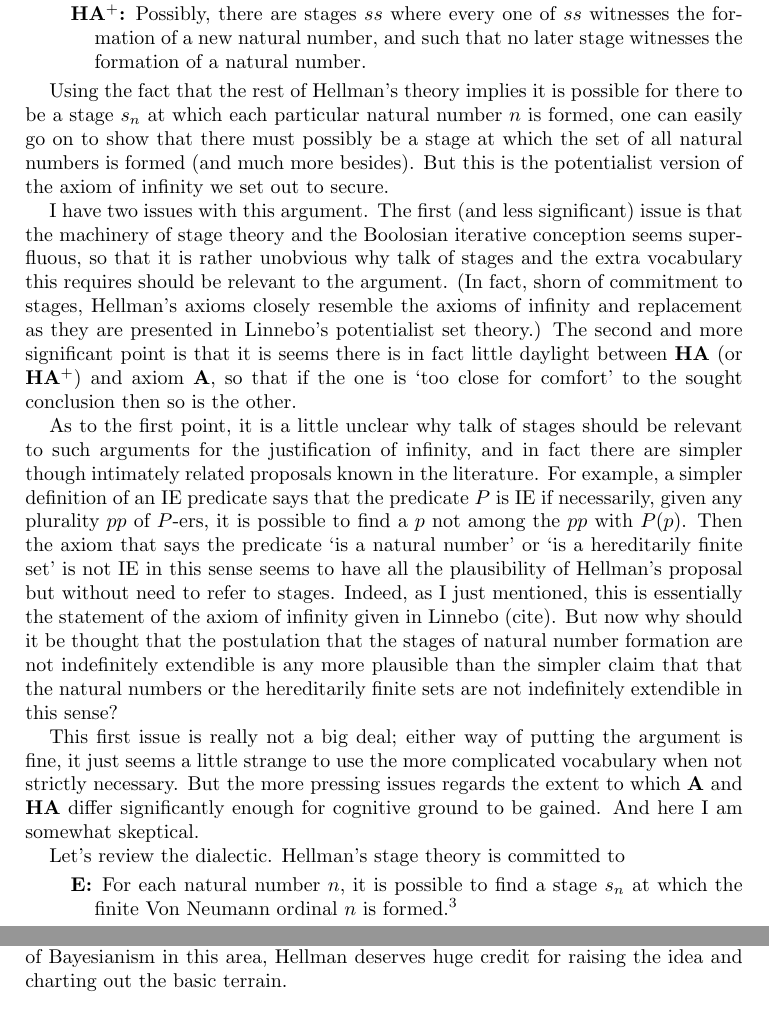
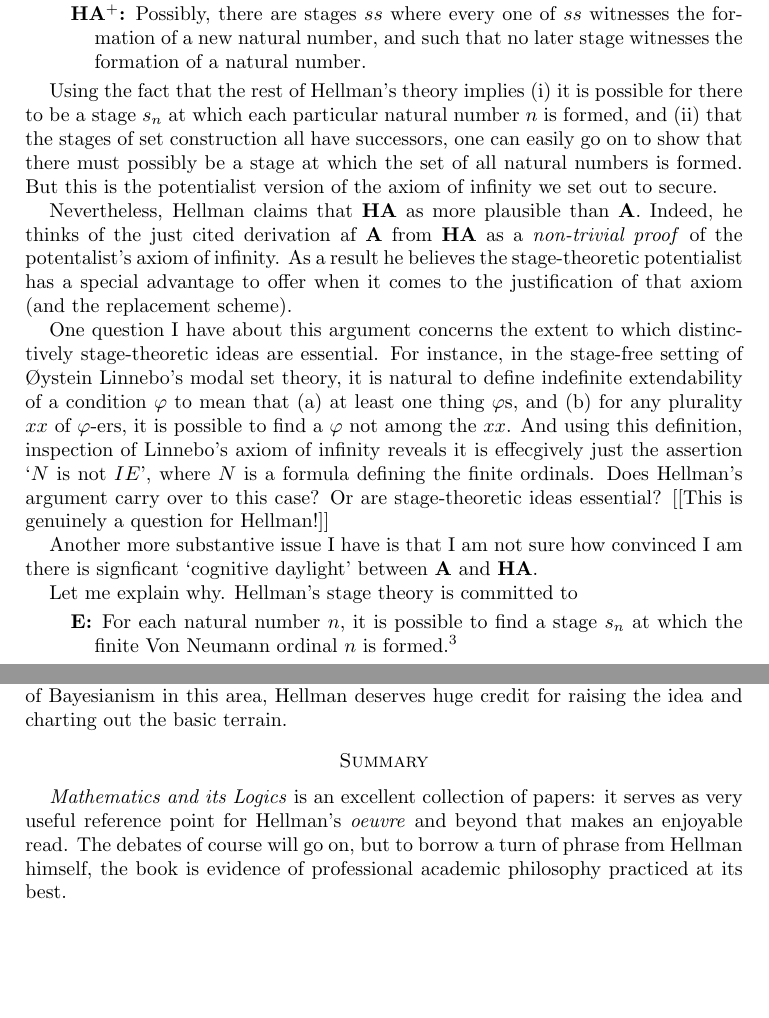
Before and after one commit to cscambler/Hellman-MAIL-review, a LaTeX paper (Hellman Review.tex): two parts of pages 5 and 9 of 9, joined at a grey line, cut so that both start at the same text, the shorter picture padded with empty space. Compiled offline with pdfLaTeX.

Commit message:
finished first draft

```diff
--- a/Hellman Review.tex
+++ b/Hellman Review.tex
@@ -306,47 +306,39 @@ so we are left with (up to trivial grammatical reshuffling)
     and such that no later stage witnesses the formation of a natural number.
 \end{description}
 
-Using the fact that the rest of Hellman's theory implies
+Using the fact that the rest of Hellman's theory implies (i)
 it is possible for there to be a stage $s_n$ at which
-each particular natural number $n$ is formed,
+each particular natural number $n$ is formed, and (ii) that the
+stages of set construction all have successors,
 one can easily go on to show that there must possibly be a stage
-at which the set of all natural numbers is formed (and much more besides).
-But this is the potentialist version of the axiom of infinity we set out to secure.
+at which the set of all natural numbers is formed.
+But this is the potentialist version of the axiom of infinity we
+set out to secure.
 
-I have two issues with this argument.
-The first (and less significant) issue is that the machinery of stage theory
-and the Boolosian iterative conception seems superfluous, so that it is
-rather unobvious why talk of stages and the extra vocabulary this requires should
-be relevant to the argument. (In fact, shorn of commitment to stages, Hellman's
-axioms closely resemble the axioms of infinity and replacement as they are
-presented in Linnebo's potentialist set theory.)
-The second and more significant point is that it is seems there is in fact
-little daylight between {\bf HA} (or {\bf HA$^+$})
-and axiom {\bf A}, so that if the one is  `too close for comfort' to the
-sought conclusion then so is the other.
+Nevertheless, Hellman claims that {\bf HA} as more plausible than {\bf A}.
+Indeed, he thinks of the just cited derivation af {\bf A} from {\bf HA}
+as a \emph{non-trivial proof} of the potentalist's axiom of infinity.
+As a result he believes the stage-theoretic potentialist has a
+special advantage to offer when it comes to
+the justification of that axiom (and the replacement scheme).
 
-As to the first point, it is a little unclear why talk of stages
-should be relevant to such arguments for the justification of infinity,
-and in fact there are simpler though intimately related proposals known
-in the literature. For example, a simpler definition of an IE predicate says
-that the predicate $P$ is IE if necessarily, given any plurality $pp$ of $P$-ers,
-it is possible to find a $p$ not among the $pp$ with $P(p)$.
-Then the axiom that says the predicate `is a natural number' or
-`is a hereditarily finite set' is not IE in this sense seems to have
-all the plausibility of Hellman's proposal but without need to refer to stages.
-Indeed, as I just mentioned, this is essentially the statement of the axiom
-of infinity given in Linnebo (cite). But now why should it be thought that the postulation
-that the stages of natural number formation are not indefinitely extendible is any
-more plausible than the simpler claim that that the natural numbers or the hereditarily
-finite sets are not indefinitely extendible in this sense?
+One question I have about this argument concerns the
+extent to which distinctively stage-theoretic ideas are essential.
+For instance, in the stage-free setting of \O ystein Linnebo's modal
+set theory, it is natural to define indefinite extendability of a condition
+$\varphi$ to mean that (a) at least one thing $\varphi$s, and (b) for any
+plurality $xx$ of $\varphi$-ers, it is possible to find a $\varphi$ not among
+the $xx$. And using this definition, inspection of Linnebo's axiom of infinity
+reveals it is effecgively just the assertion `$N$ is not $IE$', where $N$ is a
+formula defining the finite ordinals. Does Hellman's argument carry over to
+this case? Or are stage-theoretic ideas essential? [[This is genuinely
+a question for Hellman!]]
 
-This first issue is really not a big deal; either way of putting the argument
-is fine, it just seems a little strange to use the more complicated
-vocabulary when not strictly necessary. But the more pressing issues
-regards the extent to which {\bf A} and {\bf HA} differ significantly
-enough for cognitive ground to be gained. And here I am somewhat skeptical.
+Another more substantive issue I have is that I am not sure how
+convinced I am there is signficant `cognitive daylight' between
+{\bf A} and {\bf HA}.
 
-Let's review the dialectic. Hellman's stage theory is committed to
+Let me explain why. Hellman's stage theory is committed to
 
 \begin{description}
     \item[E] For each natural number $n$,
@@ -557,5 +554,12 @@ what seem to me to be unresolved issues in how to really carry through the appli
 of Bayesianism in this area, Hellman deserves huge credit for raising the idea
 and charting out the basic terrain.
 
+\section*{Summary}
+\emph{Mathematics and its Logics} is an excellent collection of papers: it serves
+as very useful reference point for Hellman's \emph{oeuvre} and beyond that
+makes an enjoyable read. The debates of course will go on, but to borrow
+a turn of phrase from Hellman himself, the book is evidence of professional academic
+philosophy practiced at its best.
+
 %
 \end{document}
```
Also changed, not shown: Hellman Review.pdf, Hellman Review.tex (49 more changed lines).
